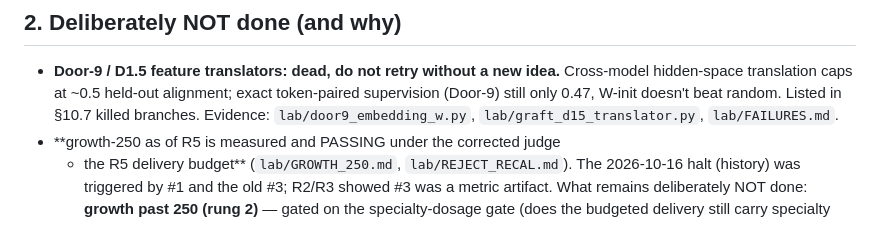
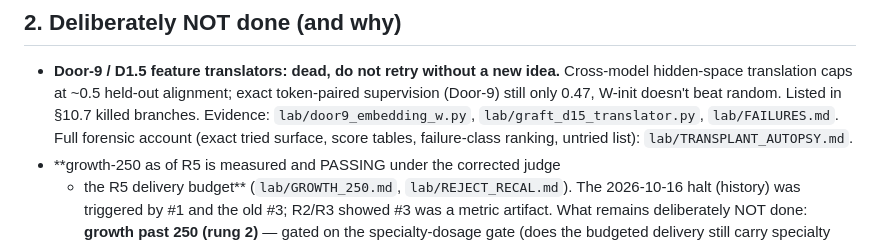
Before and after one commit to datacrystals/VesperLM, a Markdown page: lab/LADDER_STATE.md, the part around the change. GitHub-like rendering.

Commit message:
transplant autopsy: forensic account of dead D1.5/Door-9 branches (tried surface, score tables, failure-class ranking, untried list); LADDER_STATE pointer

```diff
--- a/lab/LADDER_STATE.md
+++ b/lab/LADDER_STATE.md
@@ -170,7 +170,8 @@ function needs more is unmeasured — the queue's next gate, see §3 #4).
   alignment; exact token-paired supervision (Door-9) still only 0.47,
   W-init doesn't beat random. Listed in §10.7 killed branches. Evidence:
   `lab/door9_embedding_w.py`, `lab/graft_d15_translator.py`,
-  `lab/FAILURES.md`.
+  `lab/FAILURES.md`. Full forensic account (exact tried surface, score
+  tables, failure-class ranking, untried list): `lab/TRANSPLANT_AUTOPSY.md`.
 - **growth-250 as of R5 is measured and PASSING under the corrected judge
   + the R5 delivery budget** (`lab/GROWTH_250.md`, `lab/REJECT_RECAL.md`).
   The 2026-10-16 halt (history) was triggered by #1 and the old #3; R2/R3
```
Also changed, not shown: lab/TRANSPLANT_AUTOPSY.md (added, +264 -0 lines).
